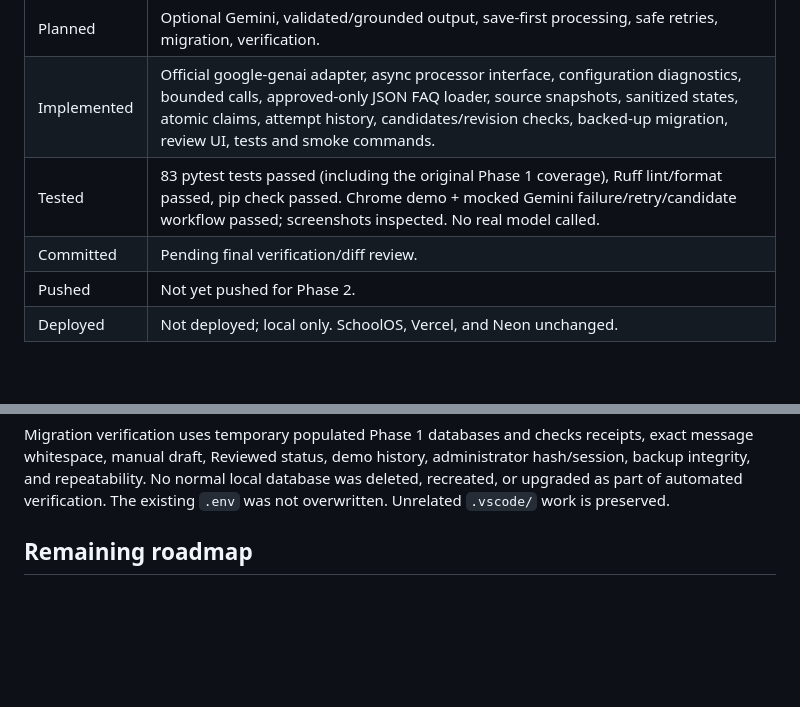
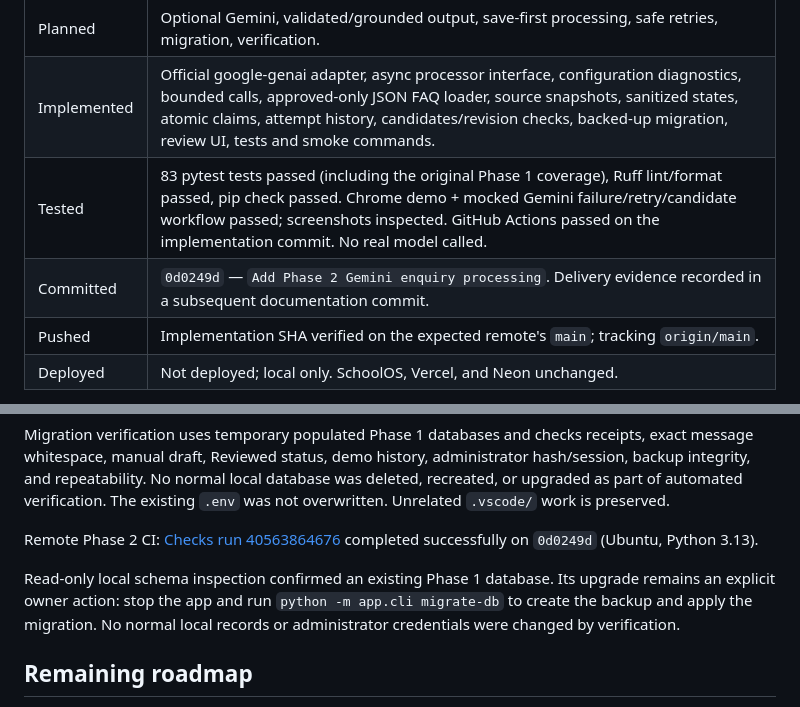
Before and after one commit to SalmanAliAqdas/rumi-enquiry-assistant, a Markdown page: docs/PROJECT_STATUS.md, 2 parts joined by grey strips. Drawn GitHub-style; blank space fills up the shorter version.

Commit message:
Record verified Phase 2 delivery status

```diff
--- a/docs/PROJECT_STATUS.md
+++ b/docs/PROJECT_STATUS.md
@@ -17,9 +17,9 @@ Updated: 2026-10-27 (Asia/Karachi).
 | --- | --- |
 | Planned | Optional Gemini, validated/grounded output, save-first processing, safe retries, migration, verification. |
 | Implemented | Official google-genai adapter, async processor interface, configuration diagnostics, bounded calls, approved-only JSON FAQ loader, source snapshots, sanitized states, atomic claims, attempt history, candidates/revision checks, backed-up migration, review UI, tests and smoke commands. |
-| Tested | 83 pytest tests passed (including the original Phase 1 coverage), Ruff lint/format passed, pip check passed. Chrome demo + mocked Gemini failure/retry/candidate workflow passed; screenshots inspected. No real model called. |
-| Committed | Pending final verification/diff review. |
-| Pushed | Not yet pushed for Phase 2. |
+| Tested | 83 pytest tests passed (including the original Phase 1 coverage), Ruff lint/format passed, pip check passed. Chrome demo + mocked Gemini failure/retry/candidate workflow passed; screenshots inspected. GitHub Actions passed on the implementation commit. No real model called. |
+| Committed | `0d0249d` — `Add Phase 2 Gemini enquiry processing`. Delivery evidence recorded in a subsequent documentation commit. |
+| Pushed | Implementation SHA verified on the expected remote's `main`; tracking `origin/main`. |
 | Deployed | Not deployed; local only. SchoolOS, Vercel, and Neon unchanged. |
 
 Explicit demo mode remains. Gemini mode never silently falls back to demo.
@@ -46,6 +46,14 @@ receipts, exact message whitespace, manual draft, Reviewed status, demo history,
 administrator hash/session, backup integrity, and repeatability. No normal local
 database was deleted, recreated, or upgraded as part of automated verification.
 The existing `.env` was not overwritten. Unrelated `.vscode/` work is preserved.
+
+Remote Phase 2 CI: [Checks run 40563864676](https://github.com/SalmanAliAqdas/rumi-enquiry-assistant/actions/runs/40563864676)
+completed successfully on `0d0249d` (Ubuntu, Python 3.13).
+
+Read-only local schema inspection confirmed an existing Phase 1 database. Its
+upgrade remains an explicit owner action: stop the app and run
+`python -m app.cli migrate-db` to create the backup and apply the migration.
+No normal local records or administrator credentials were changed by verification.
 
 ## Remaining roadmap
 
```
